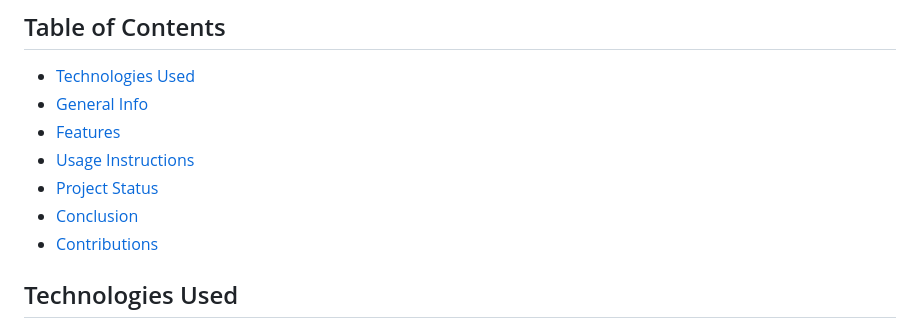
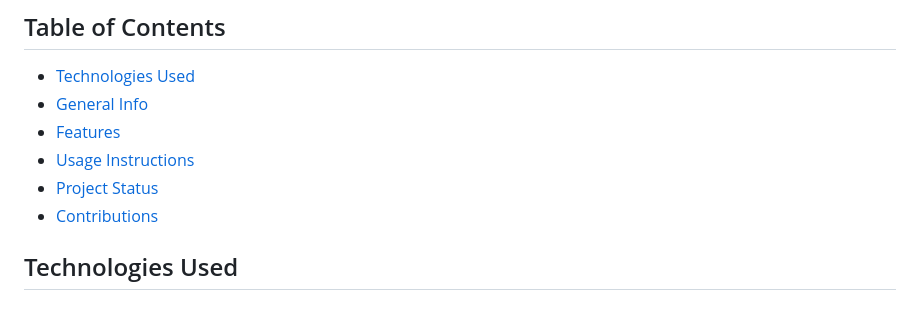
Before and after one commit to johnnyboustany/Cave-Generation, a Markdown page: README.md, the part around the change. Rendered like a GitHub page.

```diff
--- a/README.md
+++ b/README.md
@@ -14,7 +14,6 @@ I created & developed this project alongside three classmates for my Fall 2022 C
 * [Features](#features)
 * [Usage Instructions](#usage-instructions)
 * [Project Status](#project-status)
-* [Conclusion](#conclusion)
 * [Contributions](#contributions)
 <!-- * [License](#license) -->
 
```
